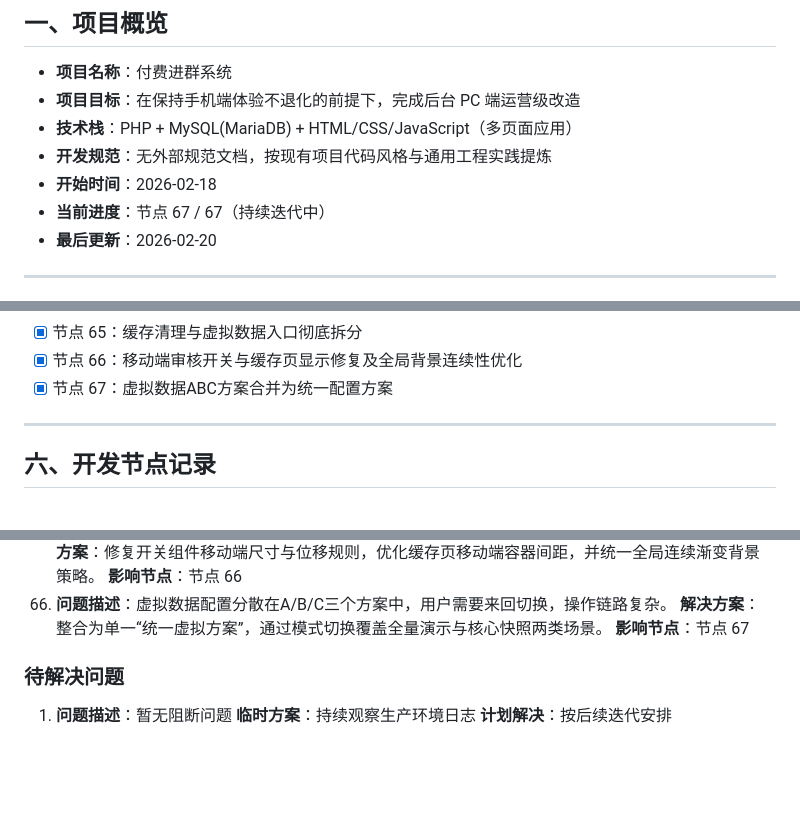
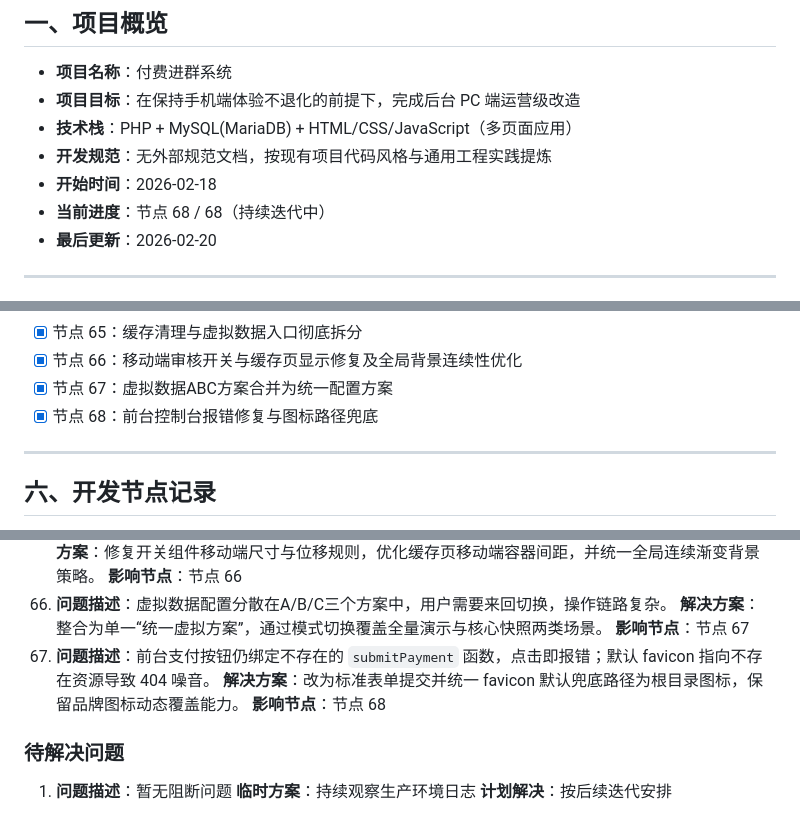
Before and after one commit to SuperMua/MX-paid-group-admin, a Markdown page: 开发文档.md, 3 parts joined by grey strips. GitHub-like rendering; blank space fills up the shorter version.

```diff
--- a/开发文档.md
+++ b/开发文档.md
@@ -6,7 +6,7 @@
 - **技术栈**：PHP + MySQL(MariaDB) + HTML/CSS/JavaScript（多页面应用）
 - **开发规范**：无外部规范文档，按现有项目代码风格与通用工程实践提炼
 - **开始时间**：2026-02-18
-- **当前进度**：节点 67 / 67（持续迭代中）
+- **当前进度**：节点 68 / 68（持续迭代中）
 - **最后更新**：2026-02-20
 
 ---
@@ -158,6 +158,7 @@
 - [x] 节点 65：缓存清理与虚拟数据入口彻底拆分
 - [x] 节点 66：移动端审核开关与缓存页显示修复及全局背景连续性优化
 - [x] 节点 67：虚拟数据ABC方案合并为统一配置方案
+- [x] 节点 68：前台控制台报错修复与图标路径兜底
 
 ---
 
@@ -4256,6 +4309,9 @@ admin/virtual_data.php
 66. **问题描述**：虚拟数据配置分散在A/B/C三个方案中，用户需要来回切换，操作链路复杂。
    **解决方案**：整合为单一“统一虚拟方案”，通过模式切换覆盖全量演示与核心快照两类场景。
    **影响节点**：节点 67
+67. **问题描述**：前台支付按钮仍绑定不存在的 `submitPayment` 函数，点击即报错；默认 favicon 指向不存在资源导致 404 噪音。
+   **解决方案**：改为标准表单提交并统一 favicon 默认兜底路径为根目录图标，保留品牌图标动态覆盖能力。
+   **影响节点**：节点 68
 
 ### 待解决问题
 1. **问题描述**：暂无阻断问题
```
Also changed, not shown: other parts of 开发文档.md (+52 -0 lines), 接口文档.md (+7 -0 lines), 风格指南.md (+5 -0 lines).
